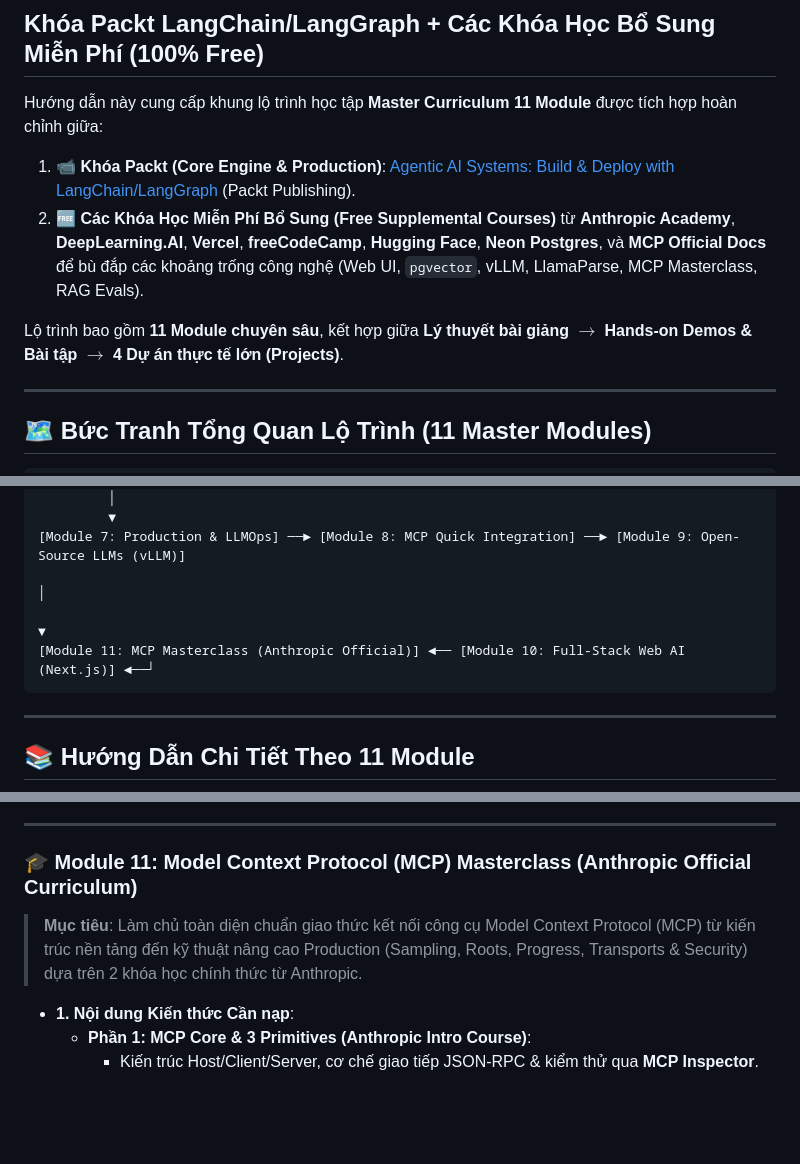
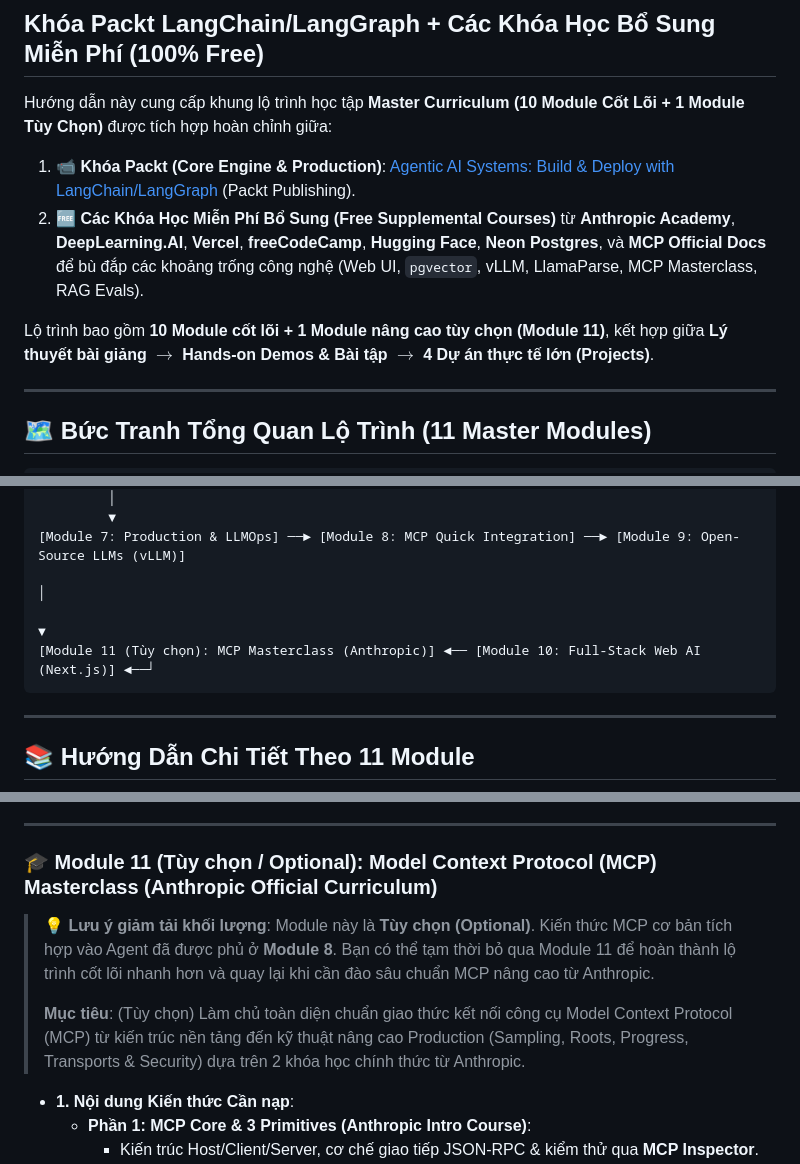
Before and after one commit to thaihuynhquang/AI_Engineer_LangChain_Roadmap_2026, a Markdown page: docs/content/online_learning_guide.md, 3 parts joined by grey strips. GitHub-like rendering; blank space fills up the shorter version.

Commit message:
docs: mark Module 11 as optional to reduce learning workload

````diff
--- a/docs/content/online_learning_guide.md
+++ b/docs/content/online_learning_guide.md
@@ -1,11 +1,11 @@
 # 🚀 Hướng Dẫn Lộ Trình Tự Học Agentic AI Master Curriculum (2026)
 ## Khóa Packt LangChain/LangGraph + Các Khóa Học Bổ Sung Miễn Phí (100% Free)
 
-Hướng dẫn này cung cấp khung lộ trình học tập **Master Curriculum 11 Module** được tích hợp hoàn chỉnh giữa:
+Hướng dẫn này cung cấp khung lộ trình học tập **Master Curriculum (10 Module Cốt Lõi + 1 Module Tùy Chọn)** được tích hợp hoàn chỉnh giữa:
 1. 📹 **Khóa Packt (Core Engine & Production)**: [Agentic AI Systems: Build & Deploy with LangChain/LangGraph](https://www.packtpub.com/en-us/product/agentic-ai-systems-build-deploy-with-langchainlanggraph-9781807780814) (Packt Publishing).
 2. 🆓 **Các Khóa Học Miễn Phí Bổ Sung (Free Supplemental Courses)** từ **Anthropic Academy**, **DeepLearning.AI**, **Vercel**, **freeCodeCamp**, **Hugging Face**, **Neon Postgres**, và **MCP Official Docs** để bù đắp các khoảng trống công nghệ (Web UI, `pgvector`, vLLM, LlamaParse, MCP Masterclass, RAG Evals).
 
-Lộ trình bao gồm **11 Module chuyên sâu**, kết hợp giữa **Lý thuyết bài giảng** $\rightarrow$ **Hands-on Demos & Bài tập** $\rightarrow$ **4 Dự án thực tế lớn (Projects)**.
+Lộ trình bao gồm **10 Module cốt lõi + 1 Module nâng cao tùy chọn (Module 11)**, kết hợp giữa **Lý thuyết bài giảng** $\rightarrow$ **Hands-on Demos & Bài tập** $\rightarrow$ **4 Dự án thực tế lớn (Projects)**.
 
 ---
 
@@ -20,7 +20,7 @@ Lộ trình bao gồm **11 Module chuyên sâu**, kết hợp giữa **Lý thuy
 [Module 7: Production & LLMOps] ──► [Module 8: MCP Quick Integration] ──► [Module 9: Open-Source LLMs (vLLM)]
                                                                                                   │
                                                                                                   ▼
-[Module 11: MCP Masterclass (Anthropic Official)] ◄── [Module 10: Full-Stack Web AI (Next.js)] ◄──┘
+[Module 11 (Tùy chọn): MCP Masterclass (Anthropic)] ◄── [Module 10: Full-Stack Web AI (Next.js)] ◄──┘
 ```
 
 ---
@@ -198,8 +198,10 @@ Lộ trình bao gồm **11 Module chuyên sâu**, kết hợp giữa **Lý thuy
 
 ---
 
-### 🎓 Module 11: Model Context Protocol (MCP) Masterclass (Anthropic Official Curriculum)
-> **Mục tiêu**: Làm chủ toàn diện chuẩn giao thức kết nối công cụ Model Context Protocol (MCP) từ kiến trúc nền tảng đến kỹ thuật nâng cao Production (Sampling, Roots, Progress, Transports & Security) dựa trên 2 khóa học chính thức từ Anthropic.
+### 🎓 Module 11 (Tùy chọn / Optional): Model Context Protocol (MCP) Masterclass (Anthropic Official Curriculum)
+> 💡 **Lưu ý giảm tải khối lượng**: Module này là **Tùy chọn (Optional)**. Kiến thức MCP cơ bản tích hợp vào Agent đã được phủ ở **Module 8**. Bạn có thể tạm thời bỏ qua Module 11 để hoàn thành lộ trình cốt lõi nhanh hơn và quay lại khi cần đào sâu chuẩn MCP nâng cao từ Anthropic.
+>
+> **Mục tiêu**: (Tùy chọn) Làm chủ toàn diện chuẩn giao thức kết nối công cụ Model Context Protocol (MCP) từ kiến trúc nền tảng đến kỹ thuật nâng cao Production (Sampling, Roots, Progress, Transports & Security) dựa trên 2 khóa học chính thức từ Anthropic.
 
 * **1. Nội dung Kiến thức Cần nạp**:
   * **Phần 1: MCP Core & 3 Primitives (Anthropic Intro Course)**:
````
Also changed, not shown: docs/content/resources.md (+1 -1 lines), docs/content/schedule.md (+2 -2 lines).
